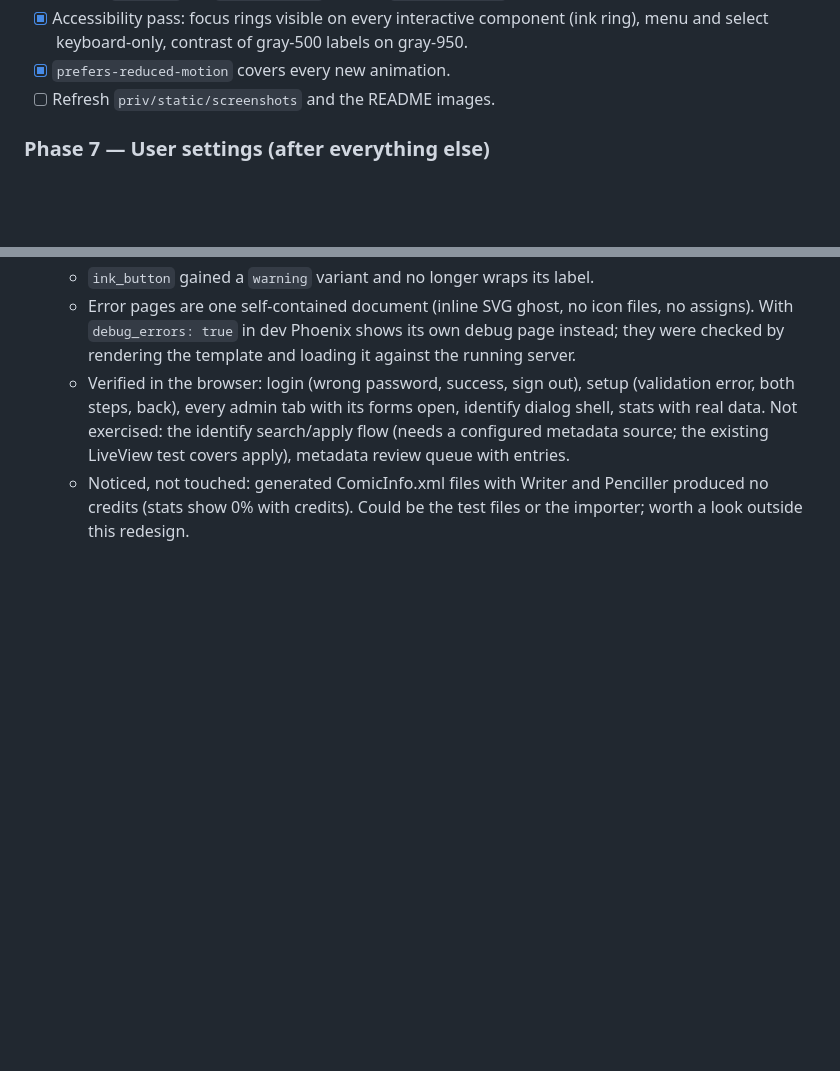
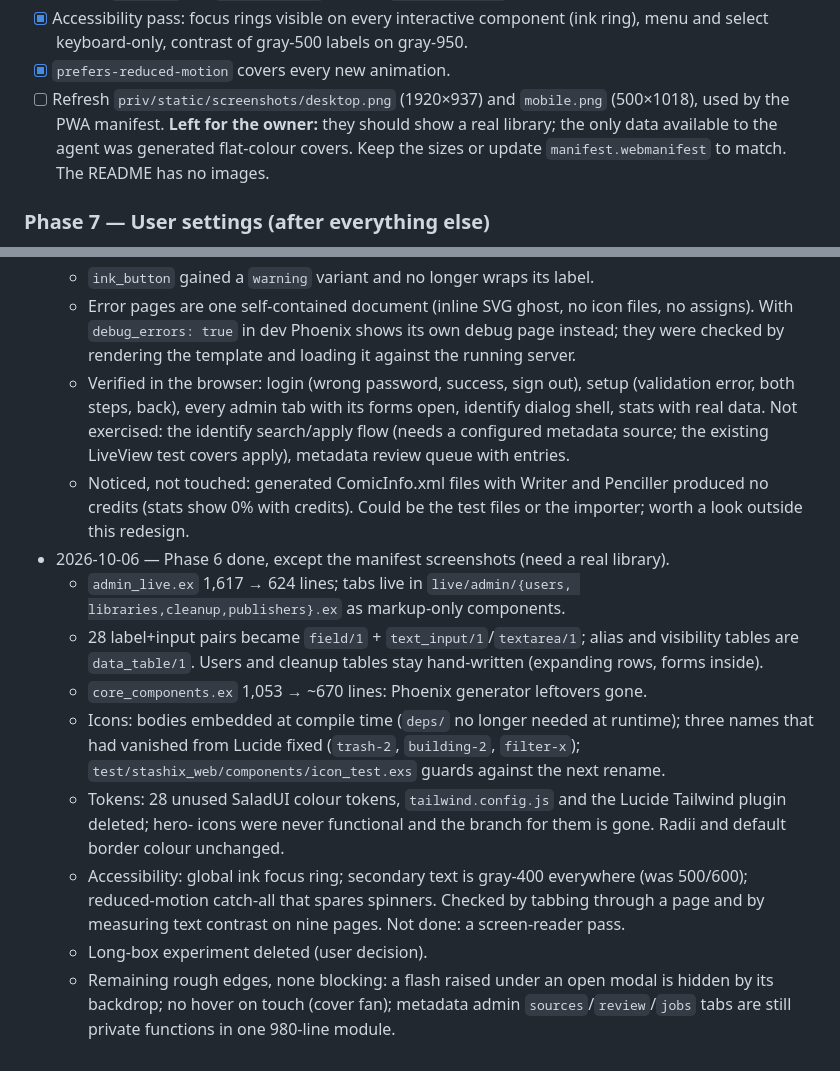
Before and after one commit to Aroy-Art/StashiX, a Markdown page: docs/ui-redesign-plan.md, 2 parts joined by grey strips. Drawn GitHub-style; blank space fills up the shorter version.

Commit message:
docs(plan): close out phase 6 of the UI redesign

```diff
--- a/docs/ui-redesign-plan.md
+++ b/docs/ui-redesign-plan.md
@@ -301,7 +301,11 @@ Every phase ends with: `mix format`, `mix compile --warnings-as-errors`,
   (ink ring), menu and select keyboard-only, contrast of gray-500 labels on
   gray-950.
 - [x] `prefers-reduced-motion` covers every new animation.
-- [ ] Refresh `priv/static/screenshots` and the README images.
+- [ ] Refresh `priv/static/screenshots/desktop.png` (1920×937) and
+  `mobile.png` (500×1018), used by the PWA manifest. **Left for the owner:**
+  they should show a real library; the only data available to the agent was
+  generated flat-colour covers. Keep the sizes or update
+  `manifest.webmanifest` to match. The README has no images.
 
 ### Phase 7 — User settings (after everything else)
 
@@ -513,3 +517,27 @@ Add a dated line when a phase closes or a decision changes.
   - Noticed, not touched: generated ComicInfo.xml files with Writer and
     Penciller produced no credits (stats show 0% with credits). Could be the
     test files or the importer; worth a look outside this redesign.
+- 2026-10-06 — Phase 6 done, except the manifest screenshots (need a real
+  library).
+  - `admin_live.ex` 1,617 → 624 lines; tabs live in `live/admin/{users,
+    libraries,cleanup,publishers}.ex` as markup-only components.
+  - 28 label+input pairs became `field/1` + `text_input/1`/`textarea/1`;
+    alias and visibility tables are `data_table/1`. Users and cleanup tables
+    stay hand-written (expanding rows, forms inside).
+  - `core_components.ex` 1,053 → ~670 lines: Phoenix generator leftovers gone.
+  - Icons: bodies embedded at compile time (`deps/` no longer needed at
+    runtime); three names that had vanished from Lucide fixed (`trash-2`,
+    `building-2`, `filter-x`); `test/stashix_web/components/icon_test.exs`
+    guards against the next rename.
+  - Tokens: 28 unused SaladUI colour tokens, `tailwind.config.js` and the
+    Lucide Tailwind plugin deleted; hero- icons were never functional and the
+    branch for them is gone. Radii and default border colour unchanged.
+  - Accessibility: global ink focus ring; secondary text is gray-400
+    everywhere (was 500/600); reduced-motion catch-all that spares spinners.
+    Checked by tabbing through a page and by measuring text contrast on nine
+    pages. Not done: a screen-reader pass.
+  - Long-box experiment deleted (user decision).
+  - Remaining rough edges, none blocking: a flash raised under an open modal
+    is hidden by its backdrop; no hover on touch (cover fan); metadata admin
+    `sources`/`review`/`jobs` tabs are still private functions in one
+    980-line module.
```
